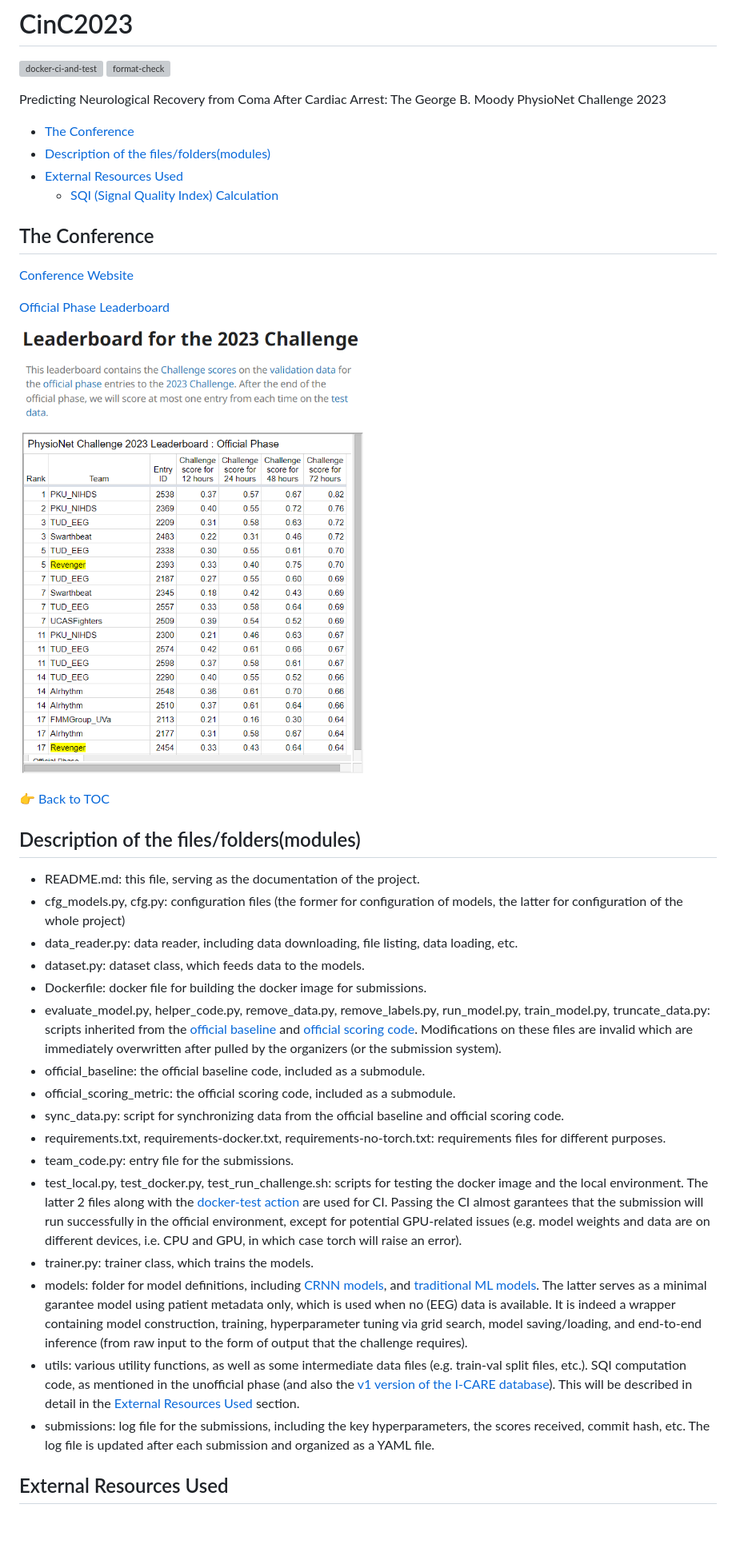
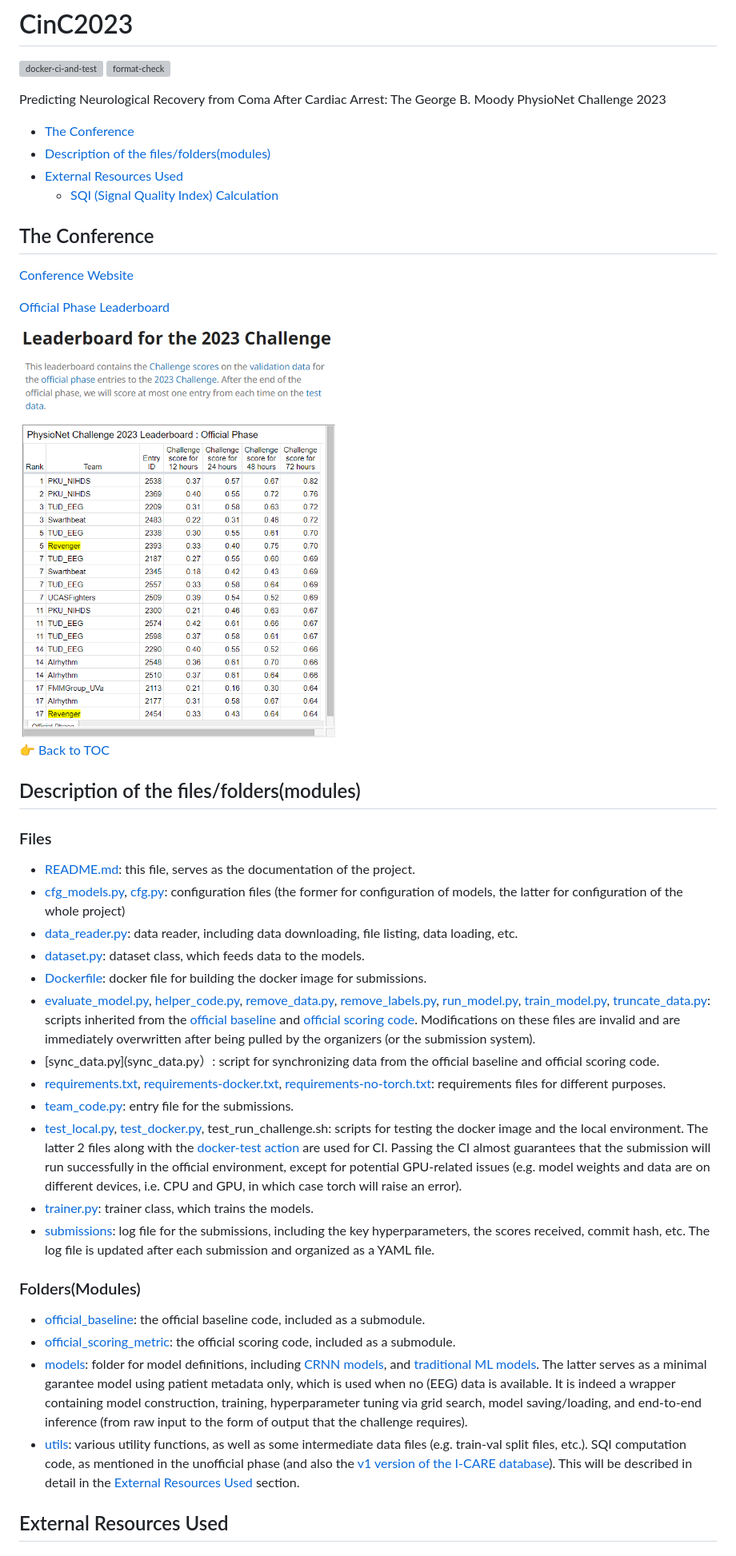
Before and after one commit to DeepPSP/cinc2023, a Markdown page: README.md, the part around one of its changes. Shown at 80% size. GitHub-like rendering; blank space fills up the shorter version; grey boxes are pictures that could not be loaded.

Commit message:
Update README.md
Add links to files/folders in their description section

```diff
--- a/README.md
+++ b/README.md
@@ -20,28 +20,33 @@ Predicting Neurological Recovery from Coma After Cardiac Arrest: The George B. M
 
 [Official Phase Leaderboard](https://docs.google.com/spreadsheets/d/e/2PACX-1vTa94VmPIbywGJEBYjNkzJiGZuPLaajzPIZpoxsi12_X5DF66ccUFB6Qi3U41UEpVu2q1rzTF7nlSpY/pubhtml?gid=0&widget=true&headers=false)
 
-![Official Phase Leaderboard](images/cinc2023-official-phase-leaderboard.png)
+<img src="images/cinc2023-official-phase-leaderboard.png" alt="Official Phase Leaderboard" width="400"/>
 
 :point_right: [Back to TOC](#cinc2023)
 
 ## Description of the files/folders(modules)
 
-- README.md: this file, serving as the documentation of the project.
-- cfg_models.py, cfg.py: configuration files (the former for configuration of models, the latter for configuration of the whole project)
-- data_reader.py: data reader, including data downloading, file listing, data loading, etc.
-- dataset.py: dataset class, which feeds data to the models.
-- Dockerfile: docker file for building the docker image for submissions.
-- evaluate_model.py, helper_code.py, remove_data.py, remove_labels.py, run_model.py, train_model.py, truncate_data.py: scripts inherited from the [official baseline](https://github.com/physionetchallenges/python-example-2023.git) and [official scoring code](https://github.com/physionetchallenges/evaluation-2023.git). Modifications on these files are invalid which are immediately overwritten after pulled by the organizers (or the submission system).
-- official_baseline: the official baseline code, included as a submodule.
-- official_scoring_metric: the official scoring code, included as a submodule.
-- sync_data.py: script for synchronizing data from the official baseline and official scoring code.
-- requirements.txt, requirements-docker.txt, requirements-no-torch.txt: requirements files for different purposes.
-- team_code.py: entry file for the submissions.
-- test_local.py, test_docker.py, test_run_challenge.sh: scripts for testing the docker image and the local environment. The latter 2 files along with the [docker-test action](.github/workflows/docker-test.yml) are used for CI. Passing the CI almost garantees that the submission will run successfully in the official environment, except for potential GPU-related issues (e.g. model weights and data are on different devices, i.e. CPU and GPU, in which case torch will raise an error).
-- trainer.py: trainer class, which trains the models.
-- models: folder for model definitions, including [CRNN models](models/crnn.py), and [traditional ML models](models/ml.py). The latter serves as a minimal garantee model using patient metadata only, which is used when no (EEG) data is available. It is indeed a wrapper containing model construction, training, hyperparameter tuning via grid search, model saving/loading, and end-to-end inference (from raw input to the form of output that the challenge requires).
-- utils: various utility functions, as well as some intermediate data files (e.g. train-val split files, etc.). SQI computation code, as mentioned in the unofficial phase (and also the [v1 version of the I-CARE database](https://physionet.org/content/i-care/1.0/)). This will be described in detail in the [External Resources Used](#external-resources-used) section.
-- submissions: log file for the submissions, including the key hyperparameters, the scores received, commit hash, etc. The log file is updated after each submission and organized as a YAML file.
+### Files
+
+- [README.md](README.md): this file, serves as the documentation of the project.
+- [cfg_models.py](cfg_models.py), [cfg.py](cfg.py): configuration files (the former for configuration of models, the latter for configuration of the whole project)
+- [data_reader.py](data_reader.py): data reader, including data downloading, file listing, data loading, etc.
+- [dataset.py](dataset.py): dataset class, which feeds data to the models.
+- [Dockerfile](Dockerfile): docker file for building the docker image for submissions.
+- [evaluate_model.py](evaluate_model.py), [helper_code.py](helper_code.py), [remove_data.py](remove_data.py), [remove_labels.py](remove_labels.py), [run_model.py](run_model.py), [train_model.py](train_model.py), [truncate_data.py](truncate_data.py): scripts inherited from the [official baseline](https://github.com/physionetchallenges/python-example-2023.git) and [official scoring code](https://github.com/physionetchallenges/evaluation-2023.git). Modifications on these files are invalid and are immediately overwritten after being pulled by the organizers (or the submission system).
+- [sync_data.py](sync_data.py）: script for synchronizing data from the official baseline and official scoring code.
+- [requirements.txt](requirements.txt), [requirements-docker.txt](requirements-docker.txt), [requirements-no-torch.txt](requirements-no-torch.txt): requirements files for different purposes.
+- [team_code.py](team_code.py): entry file for the submissions.
+- [test_local.py](test_local.py), [test_docker.py](test_docker.py), test_run_challenge.sh: scripts for testing the docker image and the local environment. The latter 2 files along with the [docker-test action](.github/workflows/docker-test.yml) are used for CI. Passing the CI almost guarantees that the submission will run successfully in the official environment, except for potential GPU-related issues (e.g. model weights and data are on different devices, i.e. CPU and GPU, in which case torch will raise an error).
+- [trainer.py](trainer.py): trainer class, which trains the models.
+- [submissions](submissions): log file for the submissions, including the key hyperparameters, the scores received, commit hash, etc. The log file is updated after each submission and organized as a YAML file.
+
+### Folders(Modules)
+
+- [official_baseline](official_baseline): the official baseline code, included as a submodule.
+- [official_scoring_metric](official_scoring_metric): the official scoring code, included as a submodule.
+- [models](models): folder for model definitions, including [CRNN models](models/crnn.py), and [traditional ML models](models/ml.py). The latter serves as a minimal garantee model using patient metadata only, which is used when no (EEG) data is available. It is indeed a wrapper containing model construction, training, hyperparameter tuning via grid search, model saving/loading, and end-to-end inference (from raw input to the form of output that the challenge requires).
+- [utils](utils): various utility functions, as well as some intermediate data files (e.g. train-val split files, etc.). SQI computation code, as mentioned in the unofficial phase (and also the [v1 version of the I-CARE database](https://physionet.org/content/i-care/1.0/)). This will be described in detail in the [External Resources Used](#external-resources-used) section.
 
 ## External Resources Used
 
```
Also changed, not shown: other parts of README.md (+2 -2 lines).
